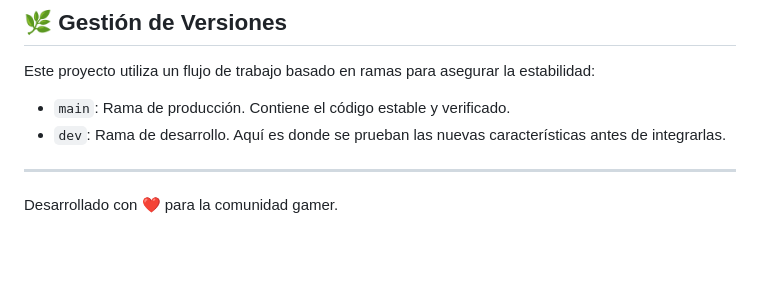
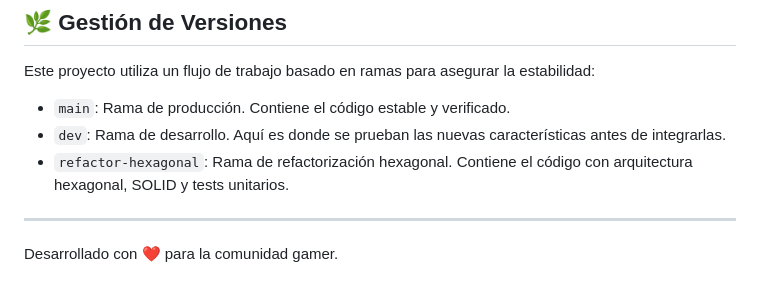
Before and after one commit to 333marci/videojuegos_web, a Markdown page: README.md, the part around the change. GitHub-like rendering; blank space fills up the shorter version.

Commit message:
actualizacion readme

```diff
--- a/README.md
+++ b/README.md
@@ -101,6 +101,7 @@ npm test
 Este proyecto utiliza un flujo de trabajo basado en ramas para asegurar la estabilidad:
 *   `main`: Rama de producción. Contiene el código estable y verificado.
 *   `dev`: Rama de desarrollo. Aquí es donde se prueban las nuevas características antes de integrarlas.
+*   `refactor-hexagonal`: Rama de refactorización hexagonal. Contiene el código con arquitectura hexagonal, SOLID y tests unitarios.
 
 ---
 
```
